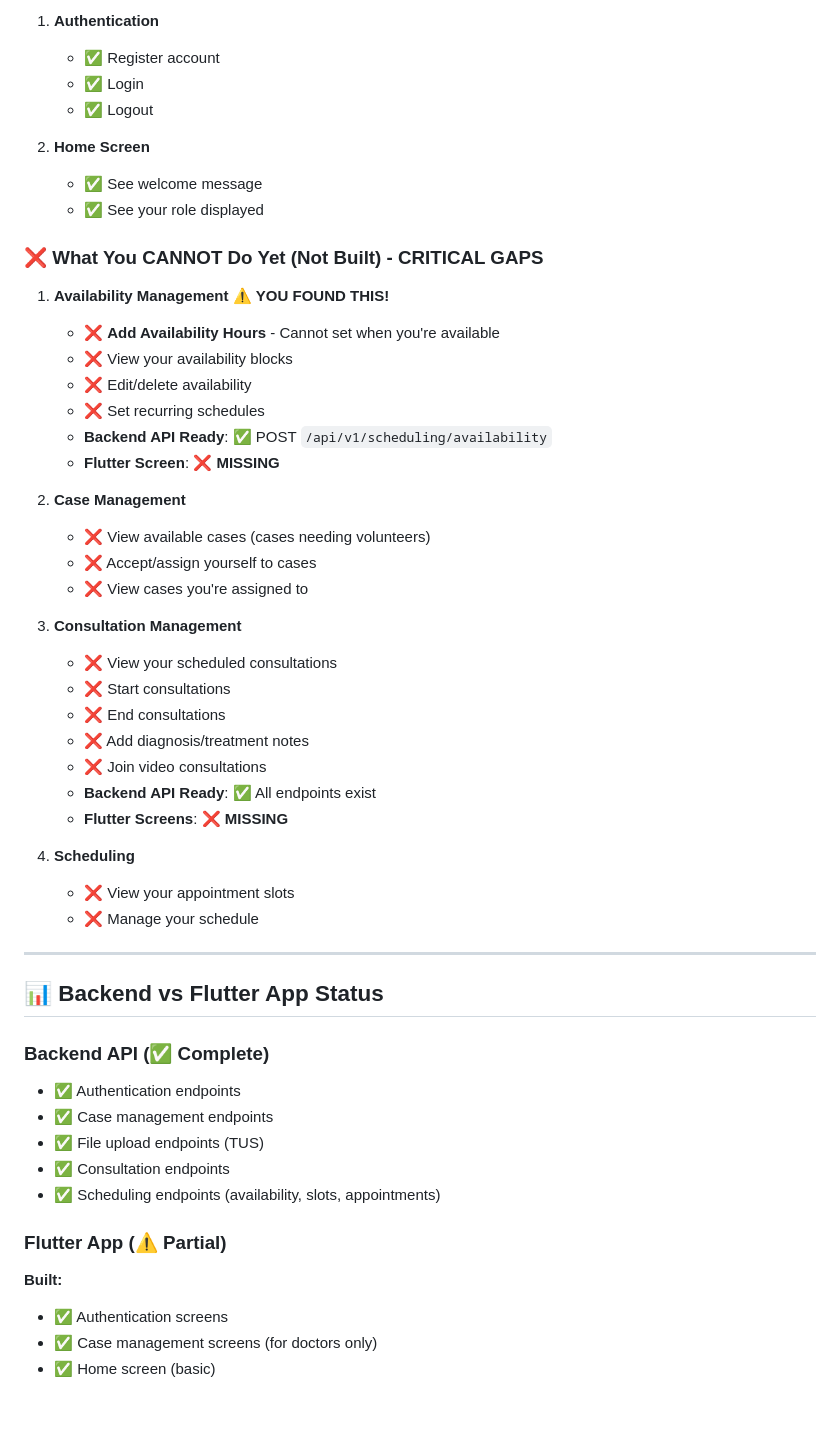
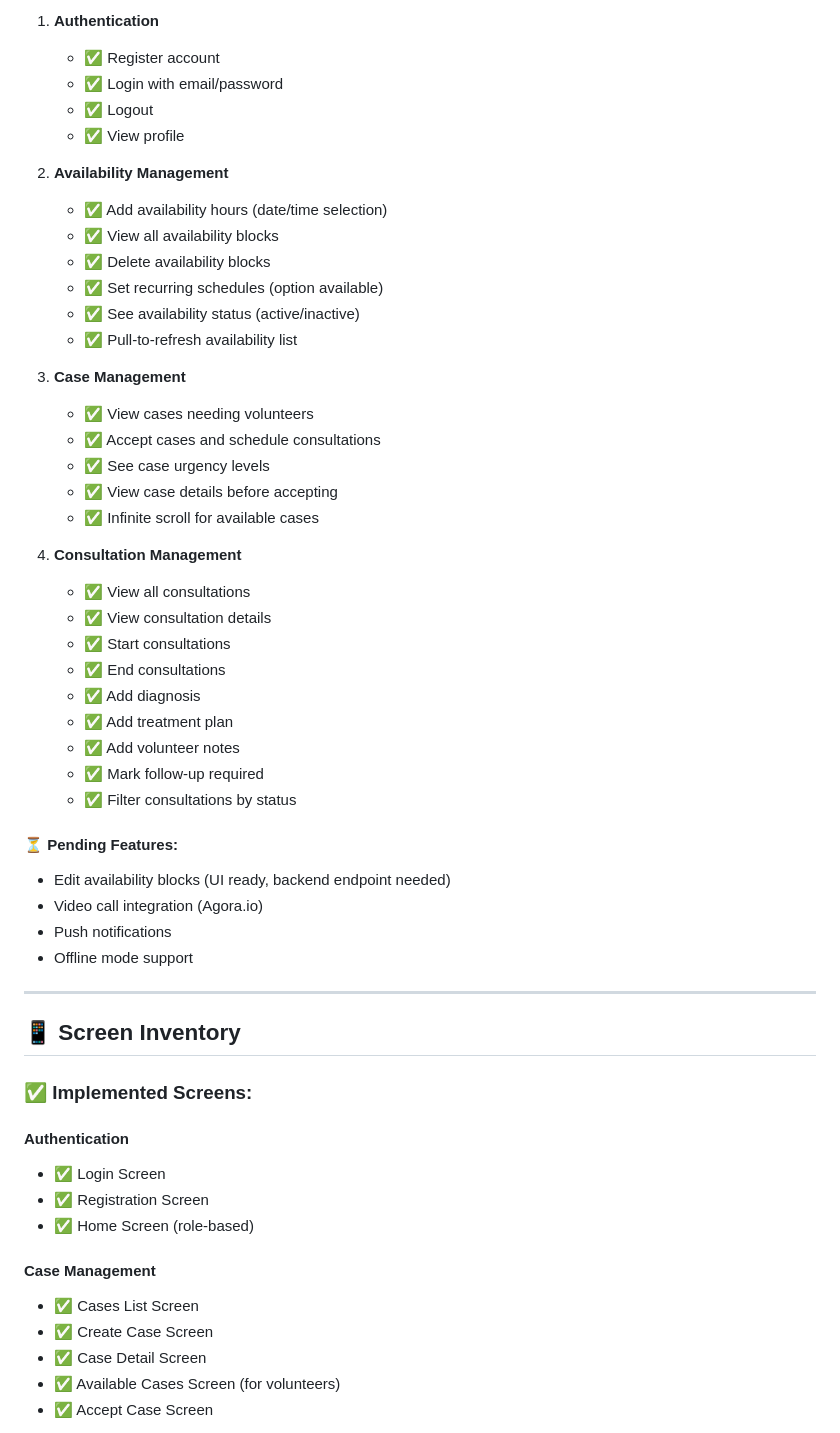
Before and after one commit to shprats/iglobalconsults, a Markdown page: BUILD_STATUS.md, the part around the change printed below. Rendered like a GitHub page; blank space fills up the shorter version.

```diff
--- a/BUILD_STATUS.md
+++ b/BUILD_STATUS.md
@@ -54,55 +73,56 @@
 1. **Authentication**
    - ✅ Register account
-   - ✅ Login
+   - ✅ Login with email/password
    - ✅ Logout
+   - ✅ View profile
 
-2. **Home Screen**
-   - ✅ See welcome message
-   - ✅ See your role displayed
+2. **Availability Management**
+   - ✅ Add availability hours (date/time selection)
+   - ✅ View all availability blocks
+   - ✅ Delete availability blocks
+   - ✅ Set recurring schedules (option available)
+   - ✅ See availability status (active/inactive)
+   - ✅ Pull-to-refresh availability list
 
-### ❌ What You CANNOT Do Yet (Not Built) - **CRITICAL GAPS**
+3. **Case Management**
+   - ✅ View cases needing volunteers
+   - ✅ Accept cases and schedule consultations
+   - ✅ See case urgency levels
+   - ✅ View case details before accepting
+   - ✅ Infinite scroll for available cases
 
-1. **Availability Management** ⚠️ **YOU FOUND THIS!**
-   - ❌ **Add Availability Hours** - Cannot set when you're available
-   - ❌ View your availability blocks
-   - ❌ Edit/delete availability
-   - ❌ Set recurring schedules
-   - **Backend API Ready**: ✅ POST `/api/v1/scheduling/availability`
-   - **Flutter Screen**: ❌ **MISSING**
+4. **Consultation Management**
+   - ✅ View all consultations
+   - ✅ View consultation details
+   - ✅ Start consultations
+   - ✅ End consultations
+   - ✅ Add diagnosis
+   - ✅ Add treatment plan
+   - ✅ Add volunteer notes
+   - ✅ Mark follow-up required
+   - ✅ Filter consultations by status
 
-2. **Case Management**
-   - ❌ View available cases (cases needing volunteers)
-   - ❌ Accept/assign yourself to cases
-   - ❌ View cases you're assigned to
-
-3. **Consultation Management**
-   - ❌ View your scheduled consultations
-   - ❌ Start consultations
-   - ❌ End consultations
-   - ❌ Add diagnosis/treatment notes
-   - ❌ Join video consultations
-   - **Backend API Ready**: ✅ All endpoints exist
-   - **Flutter Screens**: ❌ **MISSING**
-
-4. **Scheduling**
-   - ❌ View your appointment slots
-   - ❌ Manage your schedule
+#### ⏳ **Pending Features:**
+- Edit availability blocks (UI ready, backend endpoint needed)
+- Video call integration (Agora.io)
+- Push notifications
+- Offline mode support
 
 ---
 
-## 📊 Backend vs Flutter App Status
+## 📱 Screen Inventory
 
-### Backend API (✅ Complete)
-- ✅ Authentication endpoints
-- ✅ Case management endpoints
-- ✅ File upload endpoints (TUS)
-- ✅ Consultation endpoints
-- ✅ Scheduling endpoints (availability, slots, appointments)
+### ✅ **Implemented Screens:**
 
-### Flutter App (⚠️ Partial)
+#### Authentication
+- ✅ Login Screen
+- ✅ Registration Screen
+- ✅ Home Screen (role-based)
 
-**Built:**
-- ✅ Authentication screens
-- ✅ Case management screens (for doctors only)
-- ✅ Home screen (basic)
+#### Case Management
+- ✅ Cases List Screen
+- ✅ Create Case Screen
+- ✅ Case Detail Screen
+- ✅ Available Cases Screen (for volunteers)
+- ✅ Accept Case Screen
 
```
Also changed, not shown: other parts of BUILD_STATUS.md (+217 -97 lines), FEATURES_COMPLETE.md (added, +172 -0 lines).
